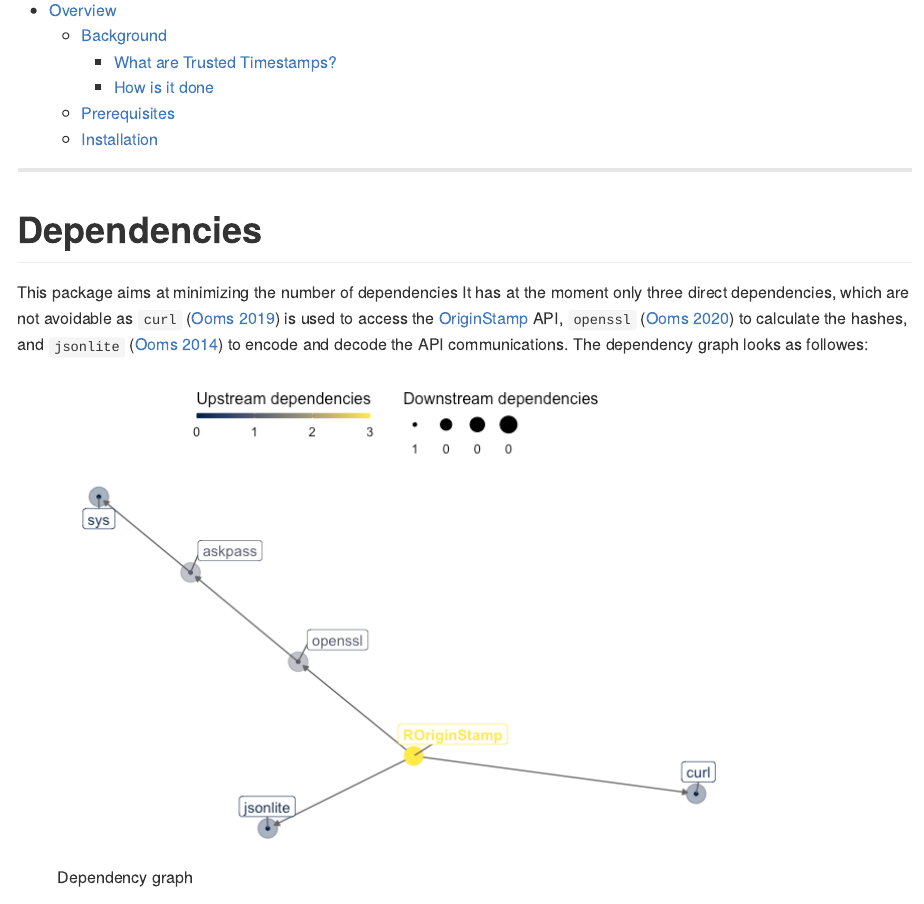
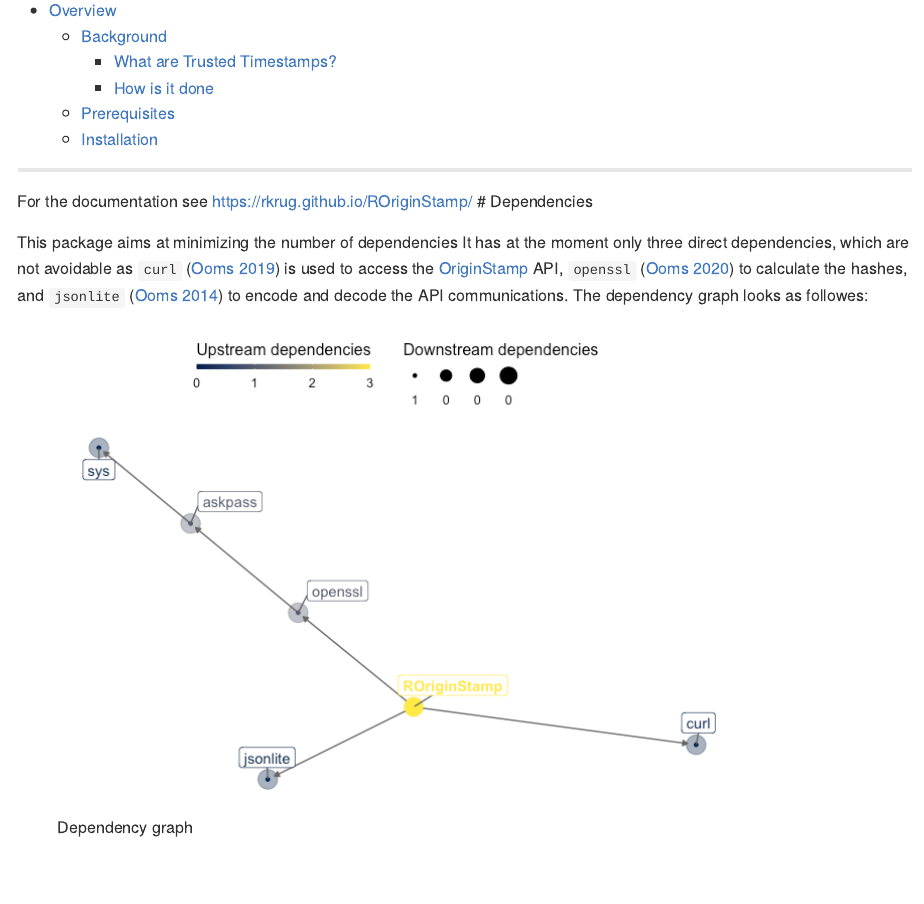
Before and after one commit to rkrug/ROriginStamp, an R Markdown document (README.Rmd): the page in a window 1100 px wide, from 140 px down before the commit and from 110 px down after it, so that both start at the same text. Rendered offline with R 4.5, knitr and Pandoc, with nearby package versions; some code elsewhere in the file could not run offline; badge pictures from the web are left out.

Commit message:
Add URL to README

````diff
--- a/README.Rmd
+++ b/README.Rmd
@@ -32,6 +32,7 @@ library(ROriginStamp)
 valid_key <- openssl::sha1(api_key()) == "4a0b1541d679c18ed81b2ee79052984cd6ab5597"
 ```
 
+For the documentation see [https://rkrug.github.io/ROriginStamp/](https://rkrug.github.io/ROriginStamp/)
 # Dependencies
 
 This package aims at minimizing the number of dependencies It has at the moment only three direct dependencies, which are not avoidable as `curl` [@curlR] is used to access the [OriginStamp](https://originstamp.com) API, `openssl` [@opensslR] to calculate the hashes, and `jsonlite` [@jsonliteR] to encode and decode the API communications. The dependency graph looks as followes:
````
Also changed, not shown: README.md.
